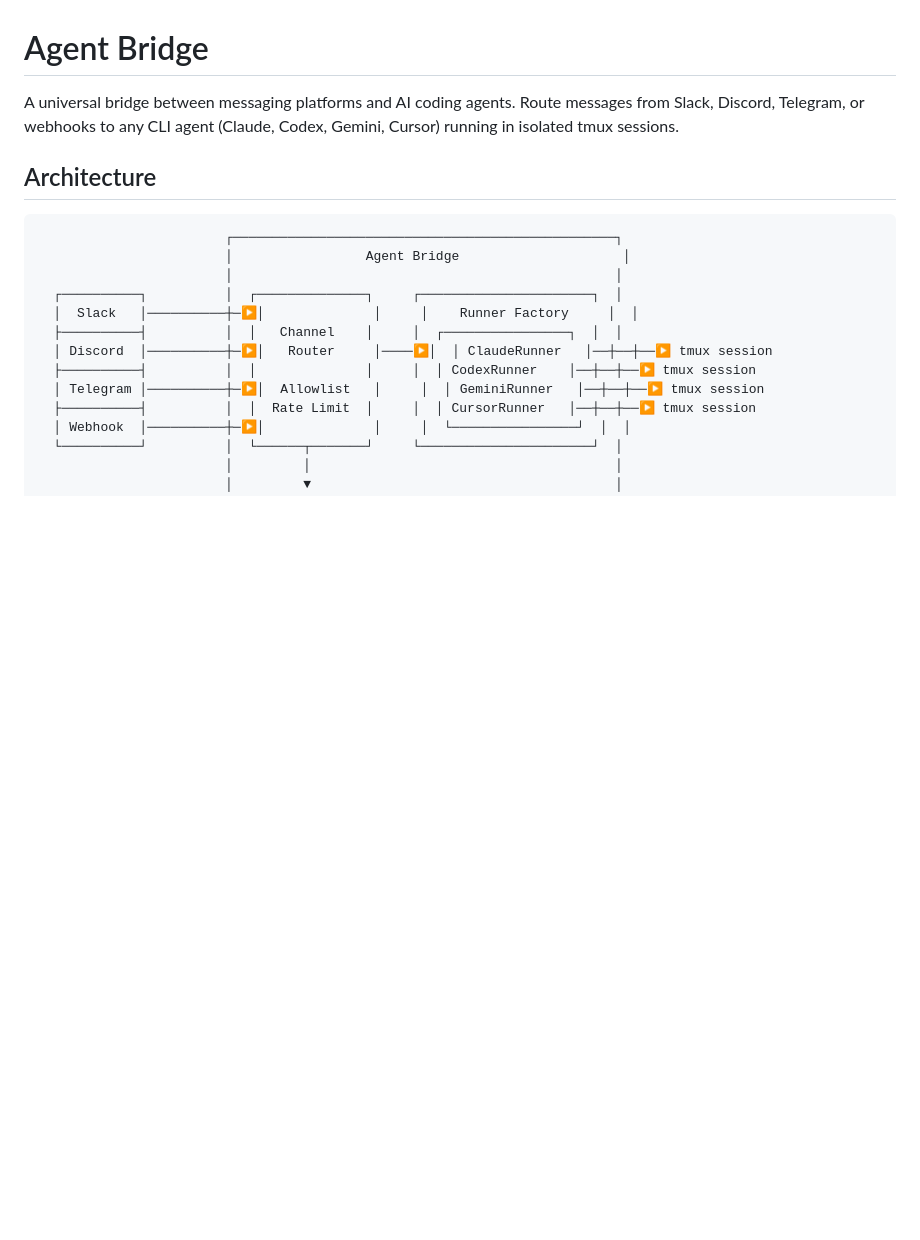
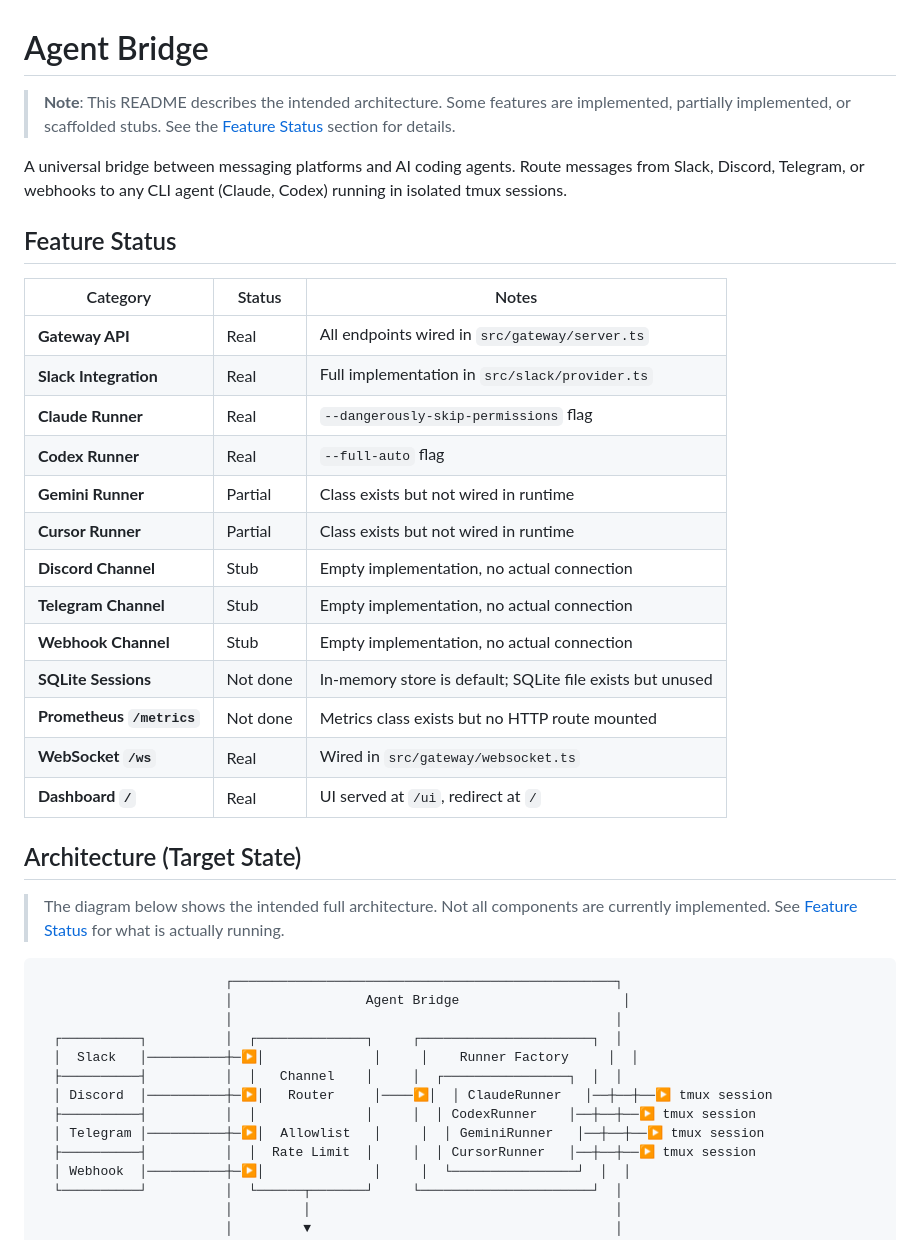
Before and after one commit to jleechanorg/agent_bridge, a Markdown page: README.md, the part around one of its changes. Rendered like a GitHub page; blank space fills up the shorter version.

````diff
--- a/README.md
+++ b/README.md
@@ -1,8 +1,30 @@
 # Agent Bridge
 
-A universal bridge between messaging platforms and AI coding agents. Route messages from Slack, Discord, Telegram, or webhooks to any CLI agent (Claude, Codex, Gemini, Cursor) running in isolated tmux sessions.
+> **Note**: This README describes the intended architecture. Some features are implemented, partially implemented, or scaffolded stubs. See the [Feature Status](#feature-status) section for details.
 
-## Architecture
+A universal bridge between messaging platforms and AI coding agents. Route messages from Slack, Discord, Telegram, or webhooks to any CLI agent (Claude, Codex) running in isolated tmux sessions.
+
+## Feature Status
+
+| Category | Status | Notes |
+|----------|--------|-------|
+| **Gateway API** | Real | All endpoints wired in `src/gateway/server.ts` |
+| **Slack Integration** | Real | Full implementation in `src/slack/provider.ts` |
+| **Claude Runner** | Real | `--dangerously-skip-permissions` flag |
+| **Codex Runner** | Real | `--full-auto` flag |
+| **Gemini Runner** | Partial | Class exists but not wired in runtime |
+| **Cursor Runner** | Partial | Class exists but not wired in runtime |
+| **Discord Channel** | Stub | Empty implementation, no actual connection |
+| **Telegram Channel** | Stub | Empty implementation, no actual connection |
+| **Webhook Channel** | Stub | Empty implementation, no actual connection |
+| **SQLite Sessions** | Not done | In-memory store is default; SQLite file exists but unused |
+| **Prometheus `/metrics`** | Not done | Metrics class exists but no HTTP route mounted |
+| **WebSocket `/ws`** | Real | Wired in `src/gateway/websocket.ts` |
+| **Dashboard `/`** | Real | UI served at `/ui`, redirect at `/` |
+
+## Architecture (Target State)
+
+> The diagram below shows the intended full architecture. Not all components are currently implemented. See [Feature Status](#feature-status) for what is actually running.
 
 ```
                         ┌─────────────────────────────────────────────────┐
````
Also changed, not shown: other parts of README.md (+40 -34 lines).
